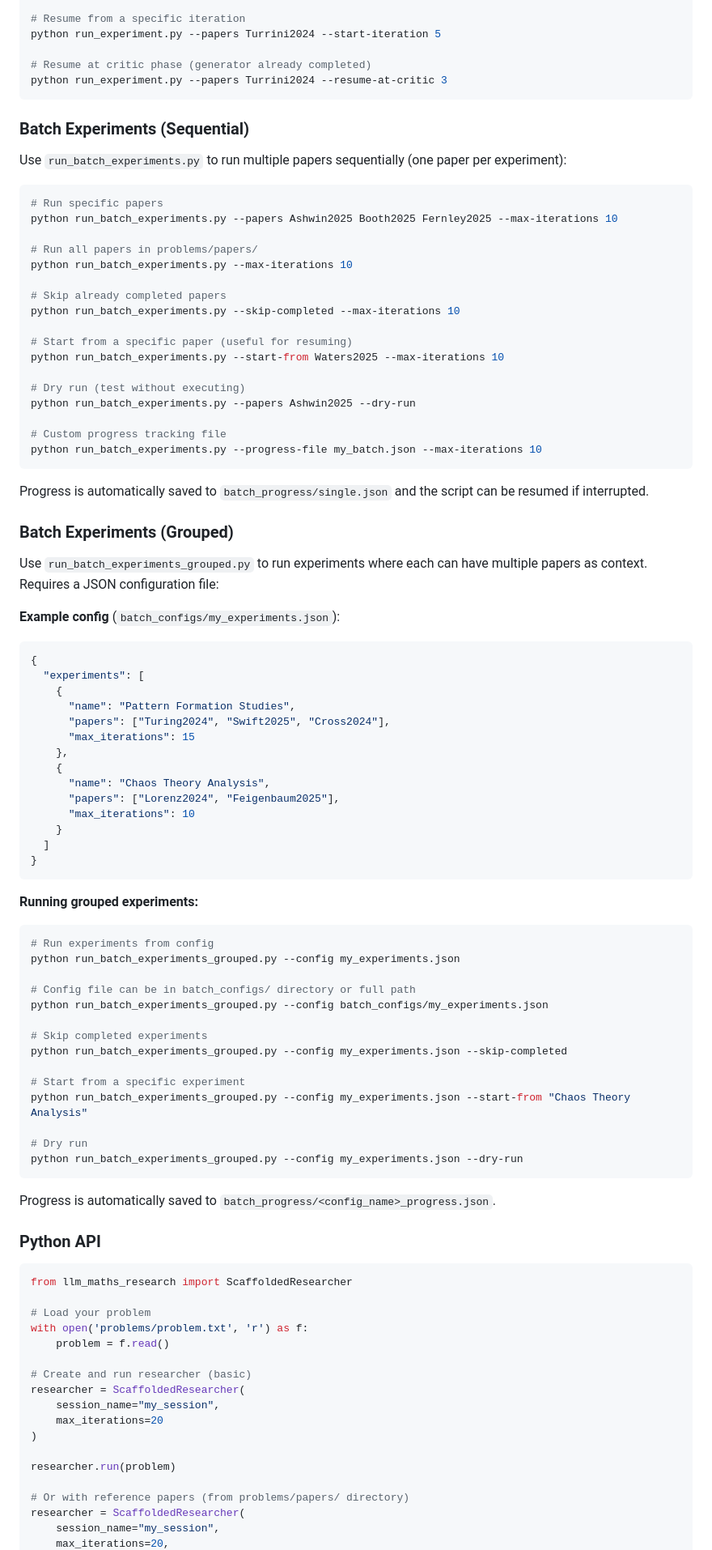
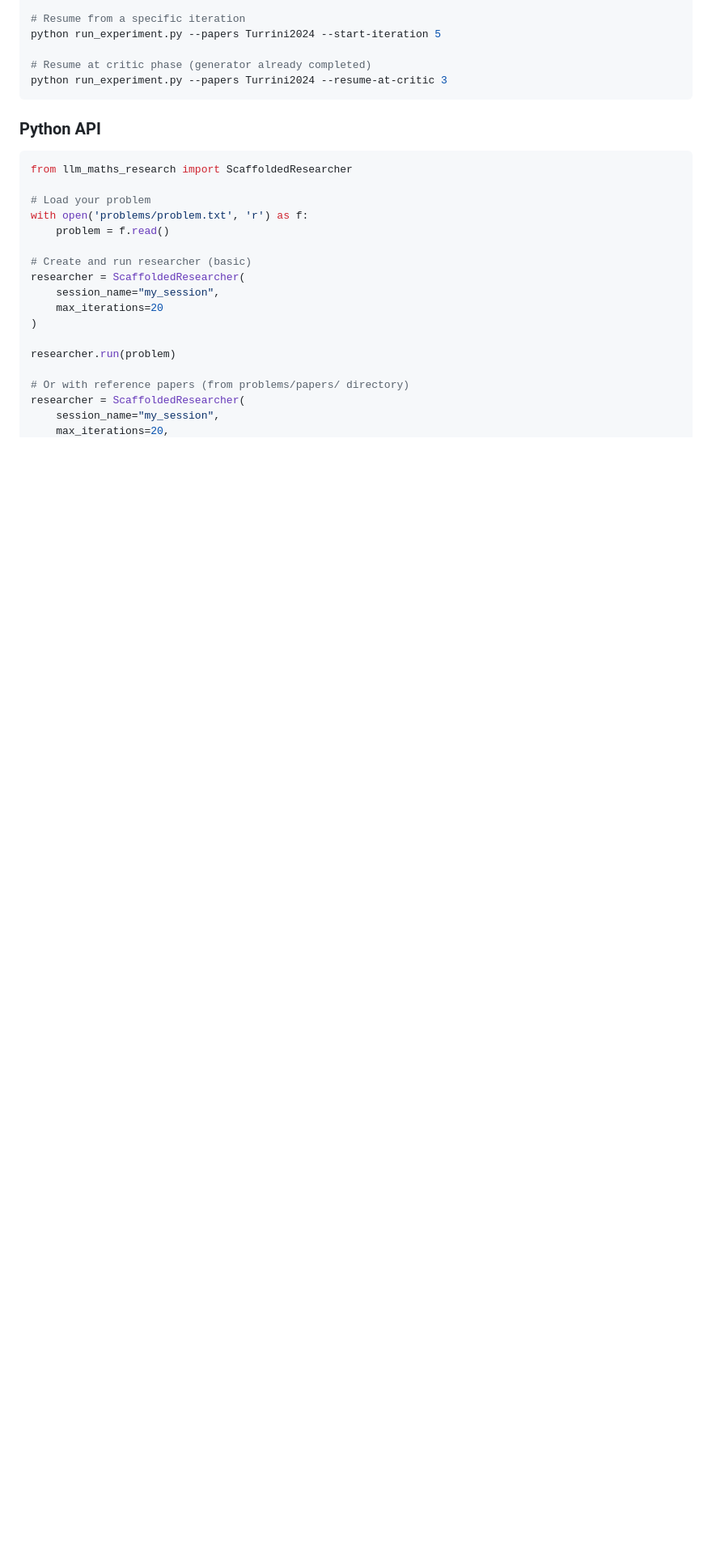
Before and after one commit to AllenGrahamHart/LLMs-mathematics-research, a Markdown page: README.md, the part around one of its changes. Shown at 81% size. GitHub-like rendering; blank space fills up the shorter version.

````diff
--- a/README.md
+++ b/README.md
@@ -88,74 +94,6 @@ python run_experiment.py --papers Turrini2024 --start-iteration 5
 # Resume at critic phase (generator already completed)
 python run_experiment.py --papers Turrini2024 --resume-at-critic 3
 ```
-
-### Batch Experiments (Sequential)
-
-Use `run_batch_experiments.py` to run multiple papers sequentially (one paper per experiment):
-
-```bash
-# Run specific papers
-python run_batch_experiments.py --papers Ashwin2025 Booth2025 Fernley2025 --max-iterations 10
-
-# Run all papers in problems/papers/
-python run_batch_experiments.py --max-iterations 10
-
-# Skip already completed papers
-python run_batch_experiments.py --skip-completed --max-iterations 10
-
-# Start from a specific paper (useful for resuming)
-python run_batch_experiments.py --start-from Waters2025 --max-iterations 10
-
-# Dry run (test without executing)
-python run_batch_experiments.py --papers Ashwin2025 --dry-run
-
-# Custom progress tracking file
-python run_batch_experiments.py --progress-file my_batch.json --max-iterations 10
-```
-
-Progress is automatically saved to `batch_progress/single.json` and the script can be resumed if interrupted.
-
-### Batch Experiments (Grouped)
-
-Use `run_batch_experiments_grouped.py` to run experiments where each can have multiple papers as context. Requires a JSON configuration file:
-
-**Example config** (`batch_configs/my_experiments.json`):
-```json
-{
-  "experiments": [
-    {
-      "name": "Pattern Formation Studies",
-      "papers": ["Turing2024", "Swift2025", "Cross2024"],
-      "max_iterations": 15
-    },
-    {
-      "name": "Chaos Theory Analysis",
-      "papers": ["Lorenz2024", "Feigenbaum2025"],
-      "max_iterations": 10
-    }
-  ]
-}
-```
-
-**Running grouped experiments:**
-```bash
-# Run experiments from config
-python run_batch_experiments_grouped.py --config my_experiments.json
-
-# Config file can be in batch_configs/ directory or full path
-python run_batch_experiments_grouped.py --config batch_configs/my_experiments.json
-
-# Skip completed experiments
-python run_batch_experiments_grouped.py --config my_experiments.json --skip-completed
-
-# Start from a specific experiment
-python run_batch_experiments_grouped.py --config my_experiments.json --start-from "Chaos Theory Analysis"
-
-# Dry run
-python run_batch_experiments_grouped.py --config my_experiments.json --dry-run
-```
-
-Progress is automatically saved to `batch_progress/<config_name>_progress.json`.
 
 ### Python API
 
````
Also changed, not shown: other parts of README.md (+66 -8 lines).
